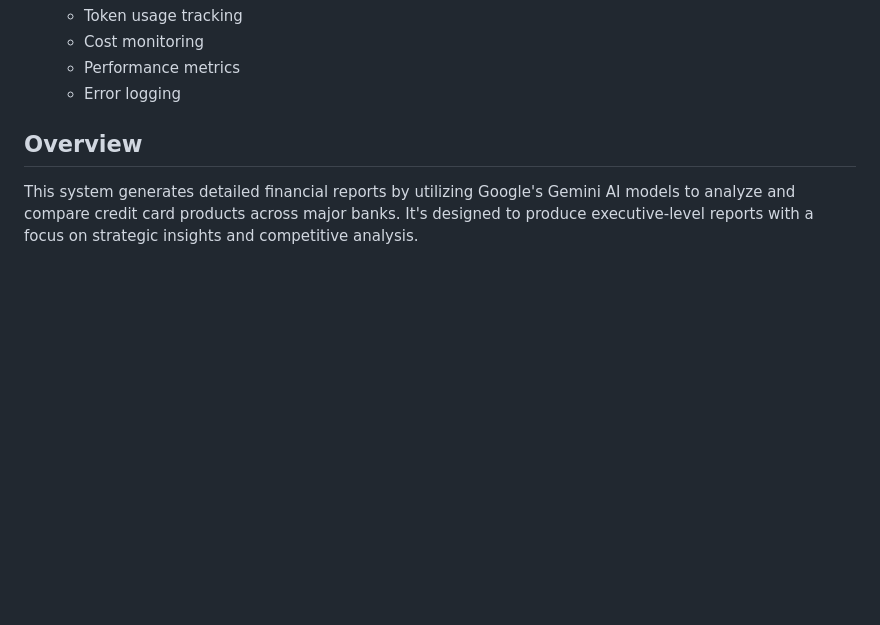
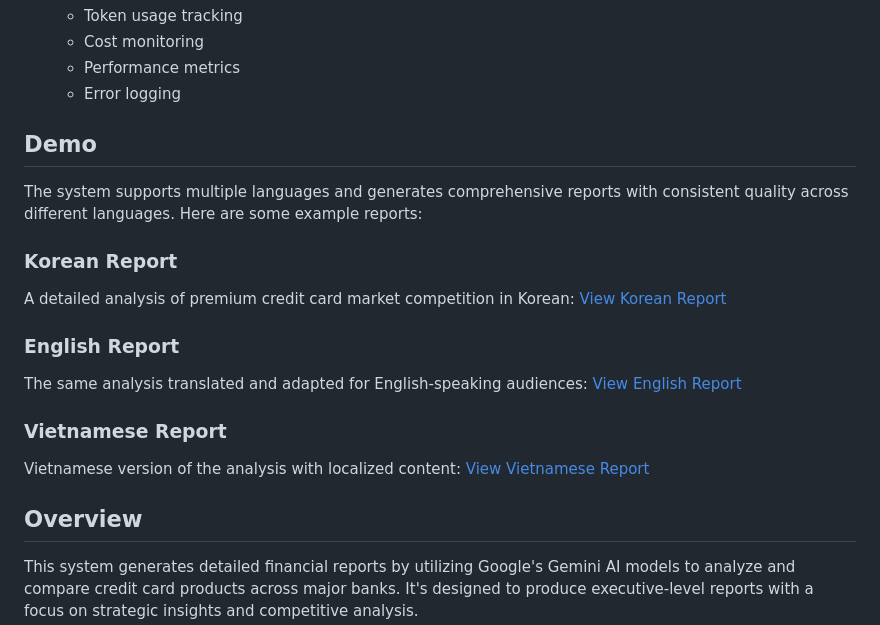
Before and after one commit to hellonewday/gemini-report-generator, a Markdown page: README.md, the part around the change. Drawn GitHub-style; blank space fills up the shorter version.

Commit message:
add demo

```diff
--- a/README.md
+++ b/README.md
@@ -33,6 +33,22 @@ The system follows a modular architecture with the following key components:
    - Cost monitoring
    - Performance metrics
    - Error logging
+
+## Demo
+
+The system supports multiple languages and generates comprehensive reports with consistent quality across different languages. Here are some example reports:
+
+### Korean Report
+A detailed analysis of premium credit card market competition in Korean:
+[View Korean Report](https://hellonewday.github.io/gemini-report-generator/)
+
+### English Report
+The same analysis translated and adapted for English-speaking audiences:
+[View English Report](https://hellonewday.github.io/gemini-report-generator/english.html)
+
+### Vietnamese Report
+Vietnamese version of the analysis with localized content:
+[View Vietnamese Report](https://hellonewday.github.io/gemini-report-generator/vietnamese.html)
 
 ## Overview
 
```
